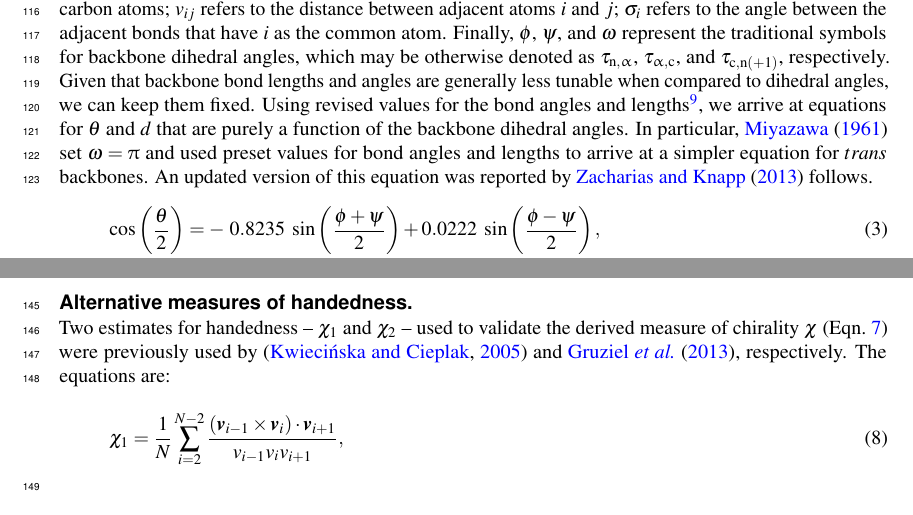
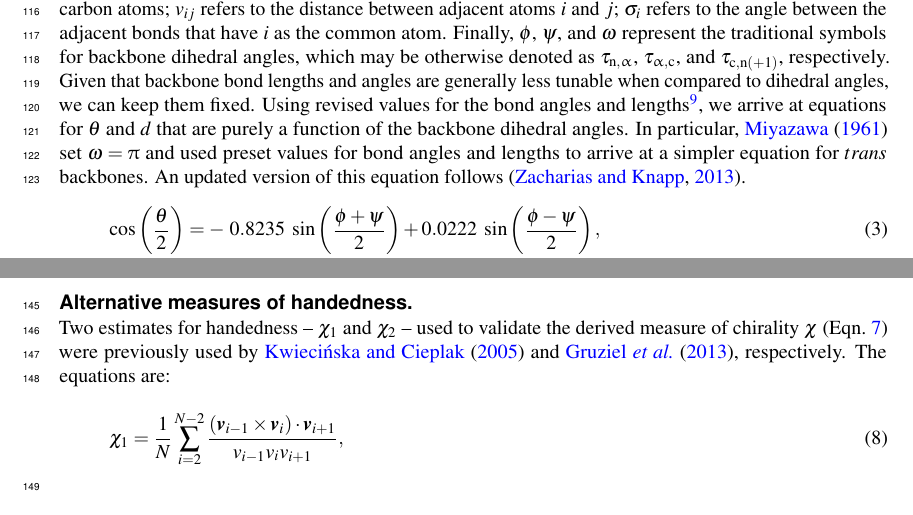
Before and after one commit to ranjanmannige/backbone_chirality, a LaTeX document (manuscript/ramachandran_chirality.tex): two parts of pages 5 and 6 of 11, joined at a grey line, cut so that both start at the same text. Compiled offline with pdfLaTeX.

Commit message:
Typo checks

```diff
--- a/manuscript/ramachandran_chirality.tex
+++ b/manuscript/ramachandran_chirality.tex
@@ -191,7 +191,7 @@ $v_\textrm{c,n(+1)} = 1.320\textrm{\AA}$, \hfill
 $\sigma_\upalpha = 110.0$,\hfill
 $\sigma_\textrm{c} = 114.0$, \hfill and \hfill
 $\sigma_\textrm{n} = 123.0$.},
-we arrive at equations for $\theta$ and $d$ that are purely a function of the backbone dihedral angles. In particular, \cite{Miyazawa1961} set $\omega=\uppi$ and used preset values for bond angles and lengths to arrive at a simpler equation for $trans$ backbones. An updated version of this equation was reported by \cite{Zacharias2013} follows.
+we arrive at equations for $\theta$ and $d$ that are purely a function of the backbone dihedral angles. In particular, \cite{Miyazawa1961} set $\omega=\uppi$ and used preset values for bond angles and lengths to arrive at a simpler equation for $trans$ backbones. An updated version of this equation follows \citep{Zacharias2013}.
 \begin{align}
 \label{eqn:theta_trans}
 \cos\left(\frac{\theta}{2}\right) =-&~0.8235~\sin\left(\frac{\phi+\psi}{2}\right)
@@ -229,8 +229,7 @@ Given these relationships, we provide the following, simple, metric for backbone
 Here, $\chi \in \{-1,\ldots,1\}$ is negative (or positive) when the overall twist of the backbone is left (or right) handed\footnote{A similar but not identical outcome could be obtained if we use the equation $\chi' = \frac{d}{|d|}\sin(\theta)$.}.
 
 \subsection*{Alternative measures of handedness.}
-
-Two estimates for handedness -- $\chi_1$ and $\chi_2$ -- used to validate the derived measure of chirality $\chi$ (\Eqn{eqn:chi}) were previously used by \citep{Kwiecinska2005} and \cite{Gruziel2013}, respectively. The equations are: \begin{equation} \label{eqn:chi1}
+Two estimates for handedness -- $\chi_1$ and $\chi_2$ -- used to validate the derived measure of chirality $\chi$ (\Eqn{eqn:chi}) were previously used by \cite{Kwiecinska2005} and \cite{Gruziel2013}, respectively. The equations are: \begin{equation} \label{eqn:chi1}
 \chi_1 = \frac{1}{N}\sum_{i = 2}^{N-2} \frac{(\textit{\textbf{v}}_{i-1} \times \textit{\textbf{v}}_{i})\cdot \textit{\textbf{v}}_{i+1}}{\textit{v}_{i-1} \textit{v}_{i} \textit{v}_{i+1}},
 \end{equation}
 \begin{equation}\label{eqn:chi2}
```
Also changed, not shown: manuscript/ramachandran_chirality.tex (4 more changed lines).
